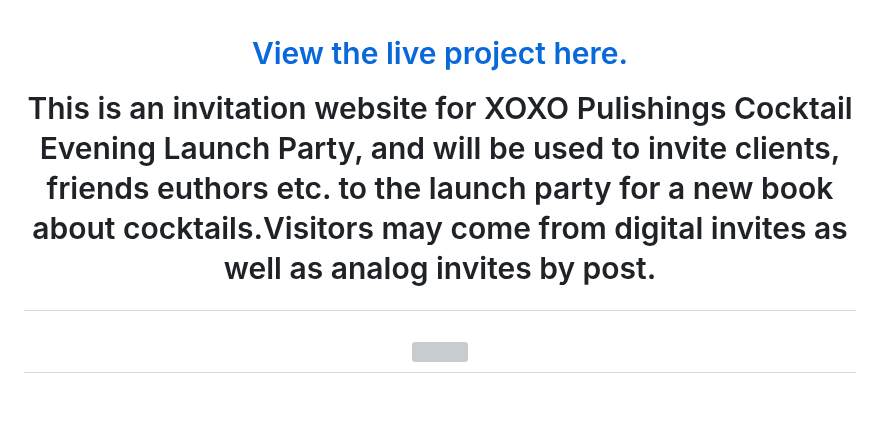
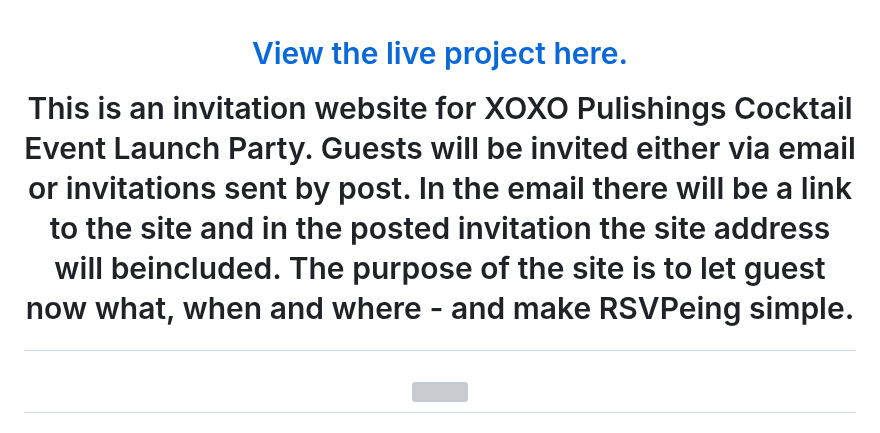
Before and after one commit to CeciliaSG/pp1_cocktail_evening, a Markdown page: README.md, the part around one of its changes. GitHub-like rendering; blank space fills up the shorter version; grey boxes are pictures that could not be loaded.

```diff
--- a/README.md
+++ b/README.md
@@ -2,7 +2,7 @@
 
 [View the live project here.](https://codeinstitute.net)
 
-This is an invitation website for XOXO Pulishings Cocktail Evening Launch Party, and will be used to invite clients, friends euthors etc. to the launch party for a new book about cocktails.Visitors may come from digital invites as well as analog invites by post.
+This is an invitation website for XOXO Pulishings Cocktail Event Launch Party. Guests will be invited either via email or invitations sent by post. In the email there will be a link to the site and in the posted invitation the site address will beincluded. The purpose of the site is to let guest now what, when and where - and make RSVPeing simple.
 
 <h2 align="center"><img src="https://i.ibb.co/TYvTXz1/Example-CI.png"></h2>
 
```
Also changed, not shown: other parts of README.md (+1 -1 lines).
